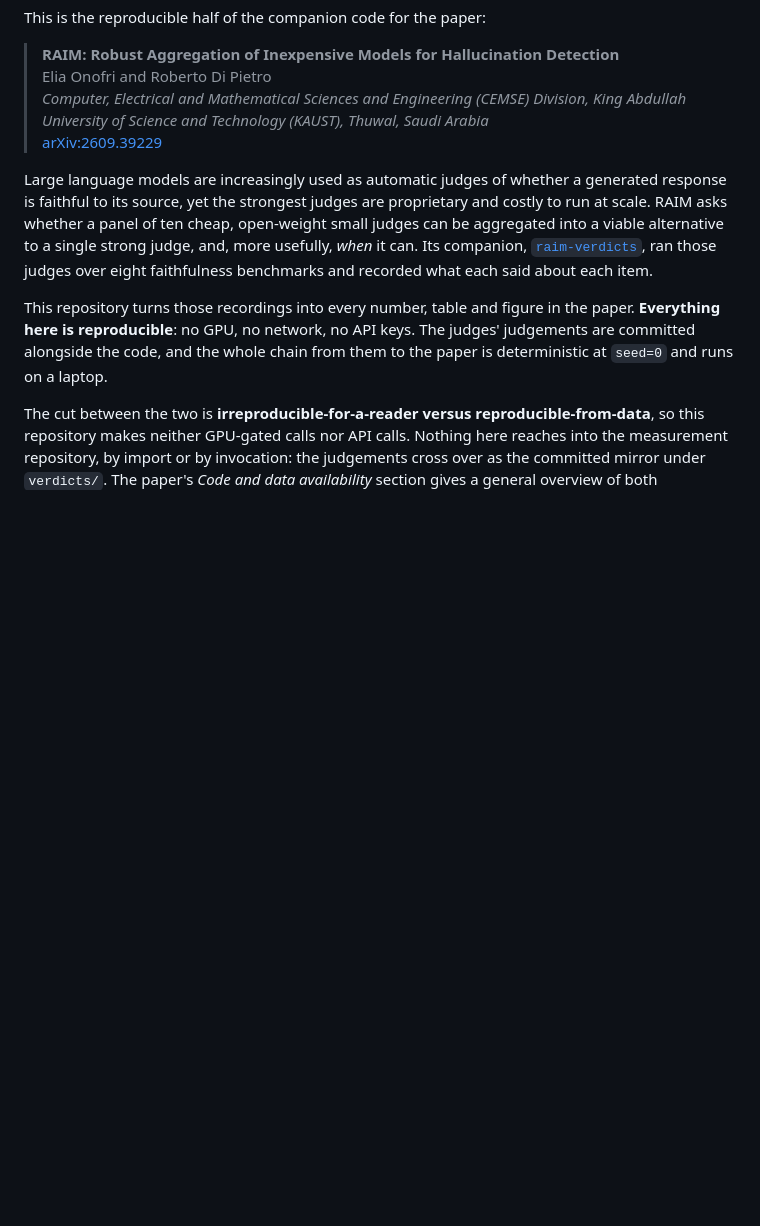
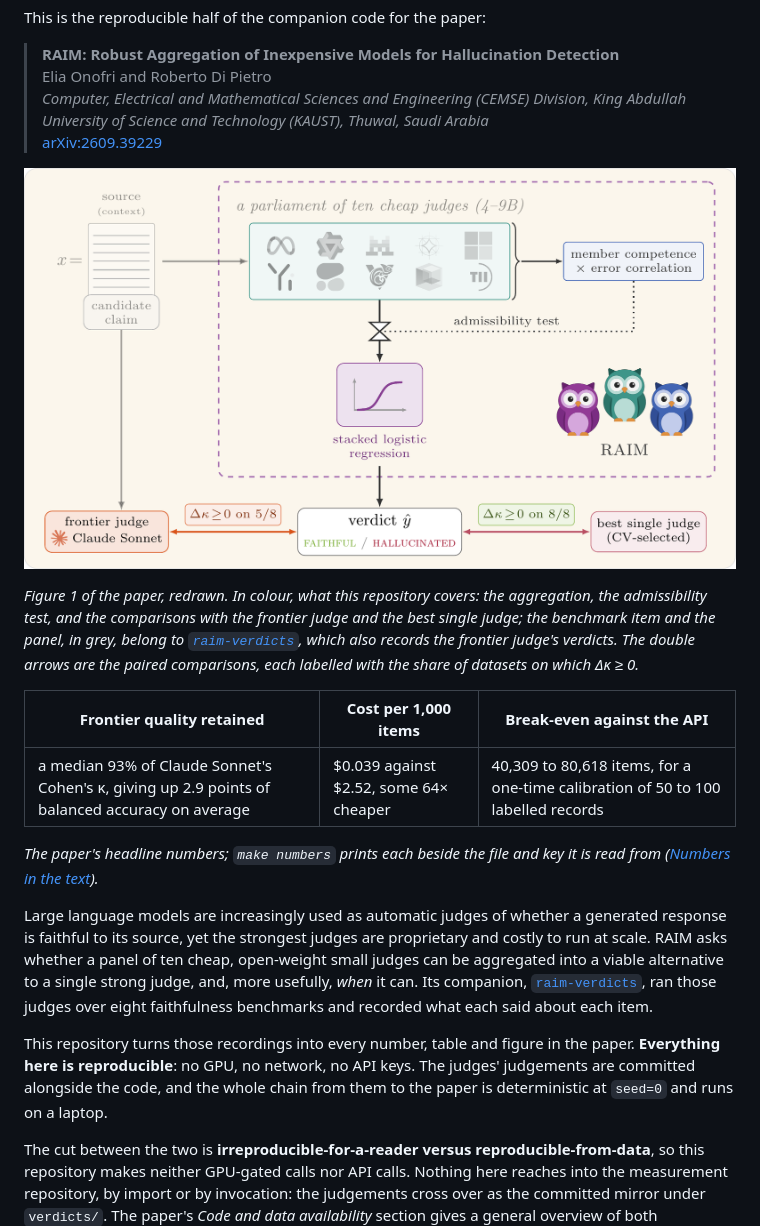
Before and after one commit to eOnofri04/raim-analysis, a Markdown page: README.md, the part around one of its changes. GitHub-like rendering; pictures changed too: assets/overview.png (added); blank space fills up the shorter version.

```diff
--- a/README.md
+++ b/README.md
@@ -11,6 +11,18 @@ This is the reproducible half of the companion code for the paper:
 > Elia Onofri and Roberto Di Pietro
 > _Computer, Electrical and Mathematical Sciences and Engineering (CEMSE) Division, King Abdullah University of Science and Technology (KAUST), Thuwal, Saudi Arabia_
 > [arXiv:2609.39229](https://arxiv.org/abs/2609.39229)
+
+![RAIM overview, Figure 1 of the paper, with the aggregation and the comparisons in colour](assets/overview.png)
+
+_Figure 1 of the paper, redrawn.
+In colour, what this repository covers: the aggregation, the admissibility test, and the comparisons with the frontier judge and the best single judge; the benchmark item and the panel, in grey, belong to [`raim-verdicts`](https://github.com/eOnofri04/raim-verdicts), which also records the frontier judge's verdicts.
+The double arrows are the paired comparisons, each labelled with the share of datasets on which Δκ ≥ 0._
+
+| Frontier quality retained | Cost per 1,000 items | Break-even against the API |
+|---|---|---|
+| a median 93% of Claude Sonnet's Cohen's κ, giving up 2.9 points of balanced accuracy on average | \$0.039 against \$2.52, some 64× cheaper | 40,309 to 80,618 items, for a one-time calibration of 50 to 100 labelled records |
+
+_The paper's headline numbers; `make numbers` prints each beside the file and key it is read from ([Numbers in the text](#numbers-in-the-text))._
 
 Large language models are increasingly used as automatic judges of whether a generated response is faithful to its source, yet the strongest judges are proprietary and costly to run at scale.
 RAIM asks whether a panel of ten cheap, open-weight small judges can be aggregated into a viable alternative to a single strong judge, and, more usefully, *when* it can.
```
Also changed, not shown: other parts of README.md (+21 -10 lines), assets/results.png (added).
